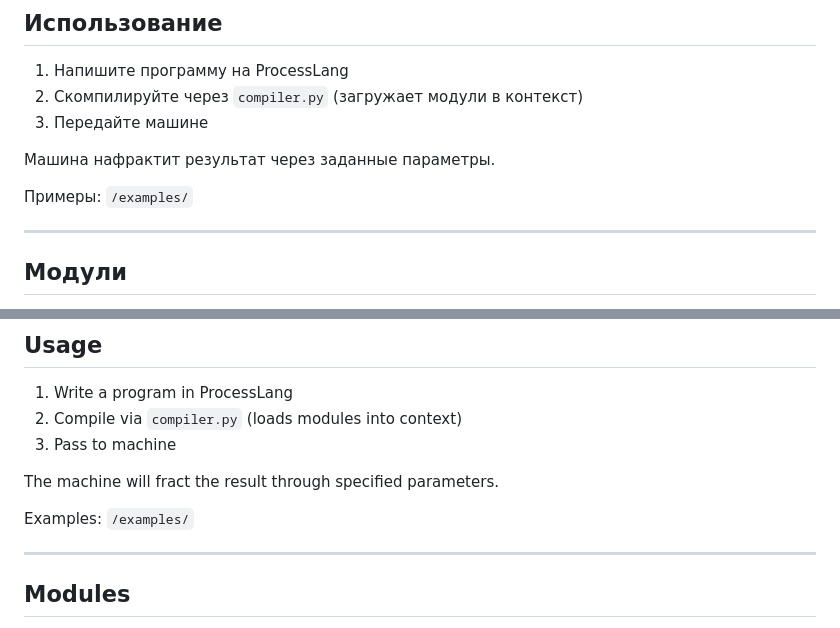
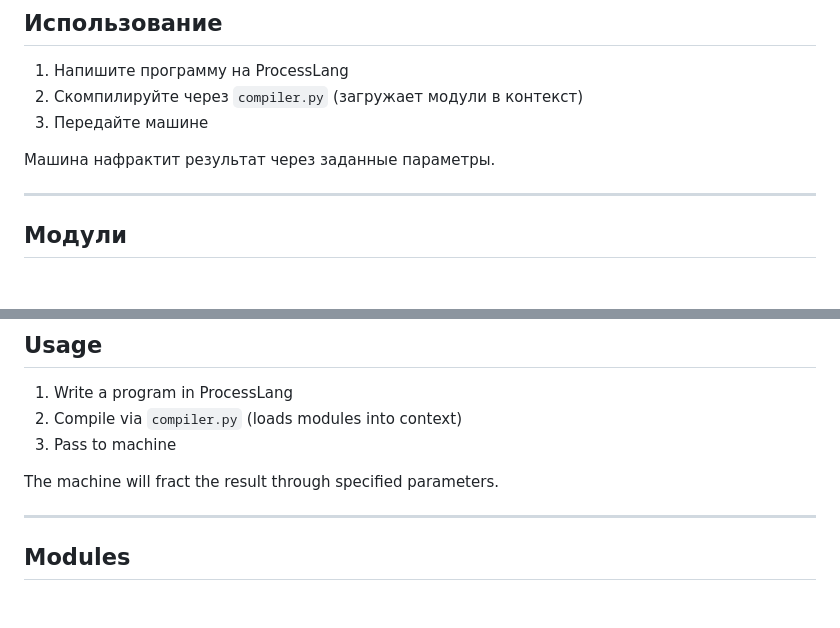
Before and after one commit to slasten3826/processlang, a Markdown page: README.md, 2 parts joined by grey strips. GitHub-like rendering; blank space fills up the shorter version.

```diff
--- a/README.md
+++ b/README.md
@@ -76,8 +76,6 @@ QUERY: your request
 3. Передайте машине
 
 Машина нафрактит результат через заданные параметры.
-
-Примеры: `/examples/`
 
 ---
 
@@ -213,7 +211,6 @@ Full syntax: `/docs/SYNTAX.md`
 
 The machine will fract the result through specified parameters.
 
-Examples: `/examples/`
 
 ---
 
```
